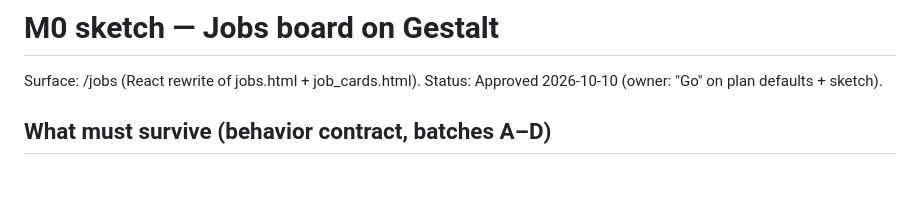
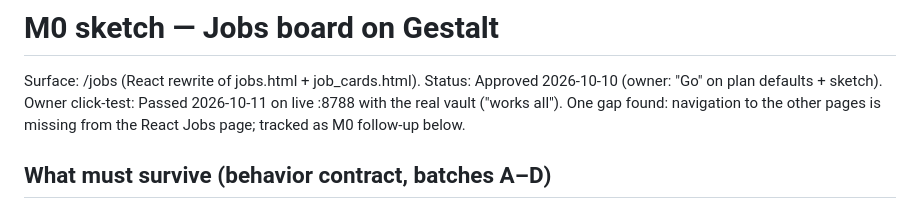
Before and after one commit to jozzian-agent/careeros-work-copy, a Markdown page: docs/m0-jobs-board-sketch.md, the part around the change. Rendered like a GitHub page; blank space fills up the shorter version.

Commit message:
Record owner click-test acceptance of the M0 Jobs board
Owner tested the live React Jobs page on 2026-10-11 and accepted it
('works all'). One gap recorded: page navigation is missing from the
React page; follow-up work adds the Gestalt nav.

```diff
--- a/docs/m0-jobs-board-sketch.md
+++ b/docs/m0-jobs-board-sketch.md
@@ -2,6 +2,9 @@
 
 Surface: /jobs (React rewrite of jobs.html + job_cards.html).
 Status: Approved 2026-10-10 (owner: "Go" on plan defaults + sketch).
+Owner click-test: Passed 2026-10-11 on live :8788 with the real vault
+("works all"). One gap found: navigation to the other pages is missing
+from the React Jobs page; tracked as M0 follow-up below.
 
 ## What must survive (behavior contract, batches A–D)
 
```
